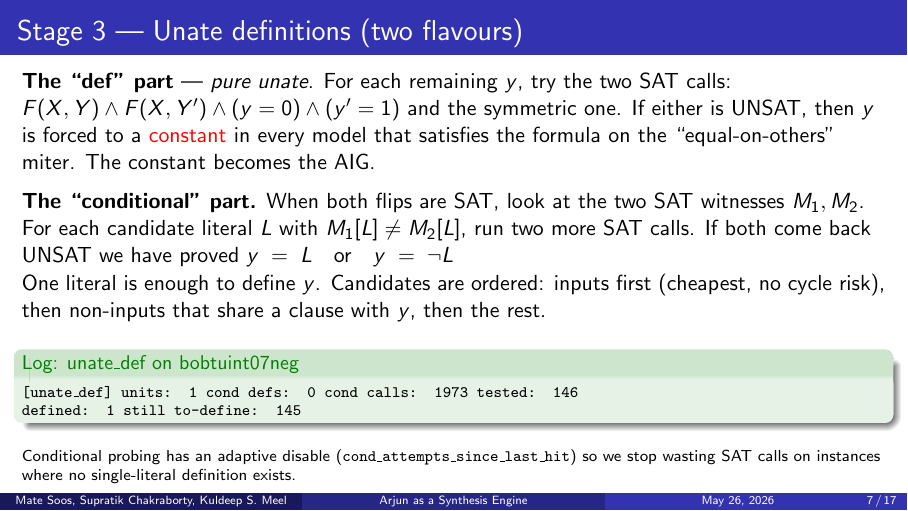
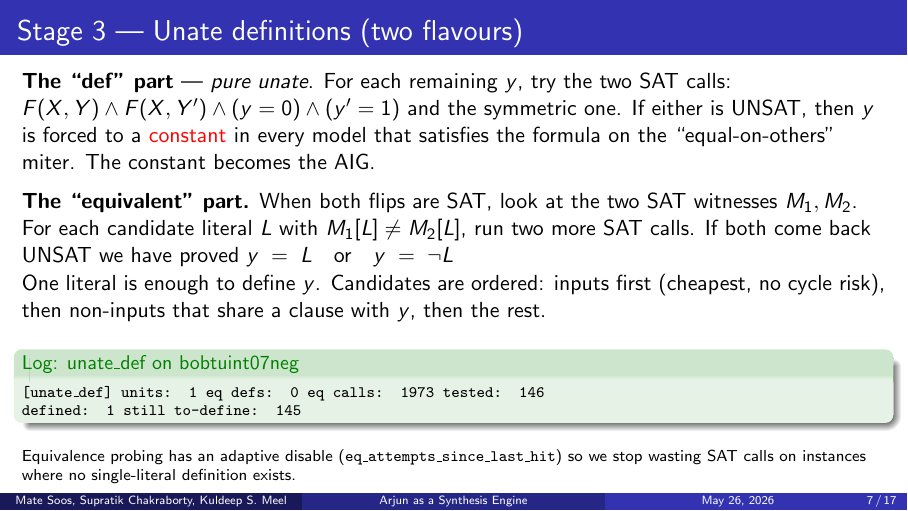
Before and after one commit to msoos/presentation_arjun_synth, LaTeX slides (arjun_synth.tex): page 7 of 17. Compiled offline with pdfLaTeX.

Commit message:
Rename "conditional" unate to "equivalent" unate
Matches the rename in unate_def.cpp (cond -> eq).

Co-Authored-By: Claude Opus 4.7 (1M context) <noreply@anthropic.com>

```diff
--- a/arjun_synth.tex
+++ b/arjun_synth.tex
@@ -225,7 +225,7 @@ We try different Manthan strategies, but we won't go into that today. Controlled
   ``equal-on-others'' miter. The constant becomes the AIG.
   \medskip
 
-  \textbf{The ``conditional'' part.}
+  \textbf{The ``equivalent'' part.}
   When both flips are SAT, look at the two SAT witnesses $M_1, M_2$.
   For each candidate literal $L$ with $M_1[L] \neq M_2[L]$, run two
   more SAT calls. If both come back UNSAT we have proved
@@ -238,13 +238,13 @@ We try different Manthan strategies, but we won't go into that today. Controlled
 
   \begin{exampleblock}{\small Log: unate\_def on bobtuint07neg}
   \scriptsize
-  \texttt{[unate\_def] units: 1 cond defs: 0 cond calls: 1973
+  \texttt{[unate\_def] units: 1 eq defs: 0 eq calls: 1973
    tested: 146\\
    defined: 1 still to-define: 145}
   \end{exampleblock}
   \medskip
-  \scriptsize Conditional probing has an adaptive disable
-  (\texttt{cond\_attempts\_since\_last\_hit}) so we stop wasting SAT calls
+  \scriptsize Equivalence probing has an adaptive disable
+  (\texttt{eq\_attempts\_since\_last\_hit}) so we stop wasting SAT calls
   on instances where no single-literal definition exists.
 \end{frame}
 
```
Also changed, not shown: arjun_synth.tex (2 more changed lines).
